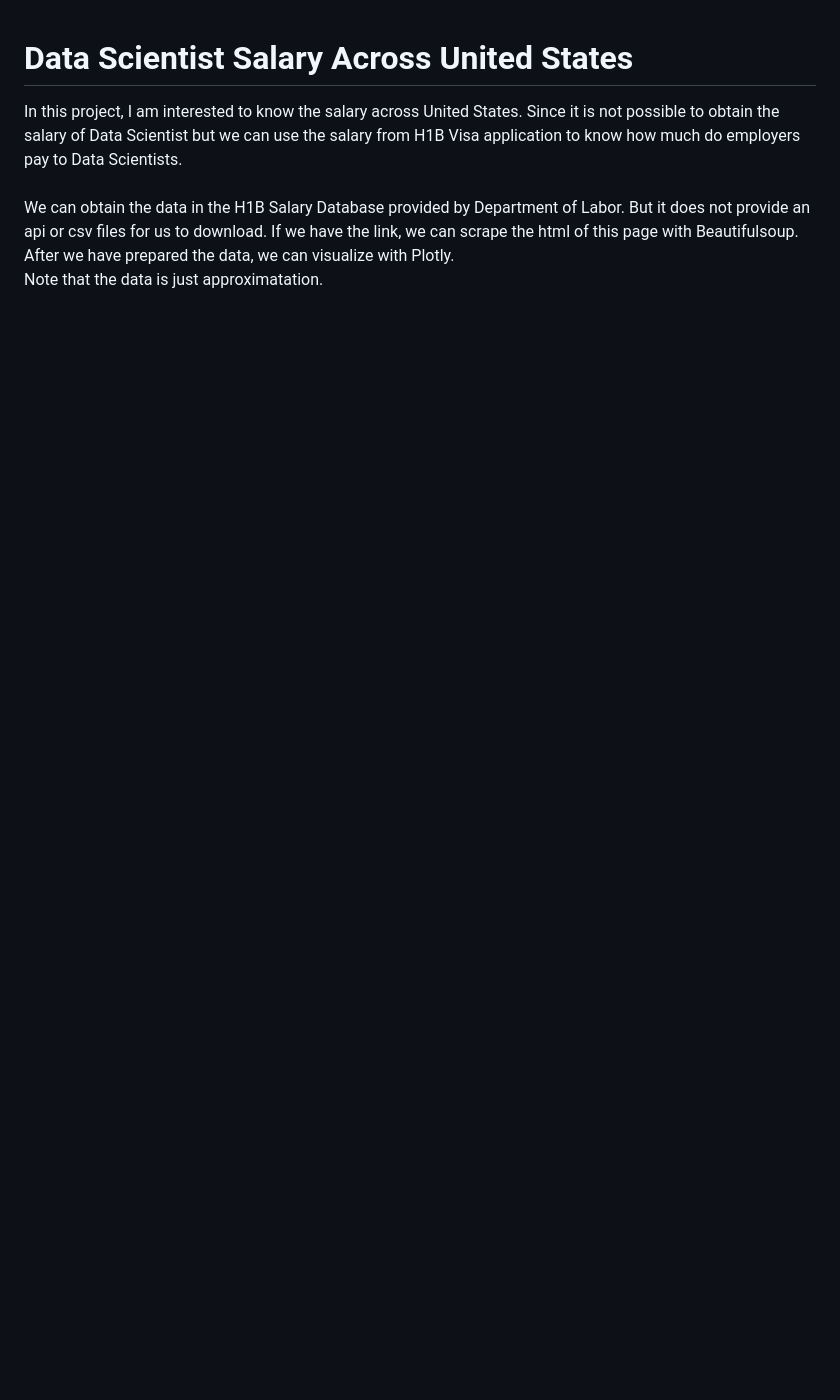
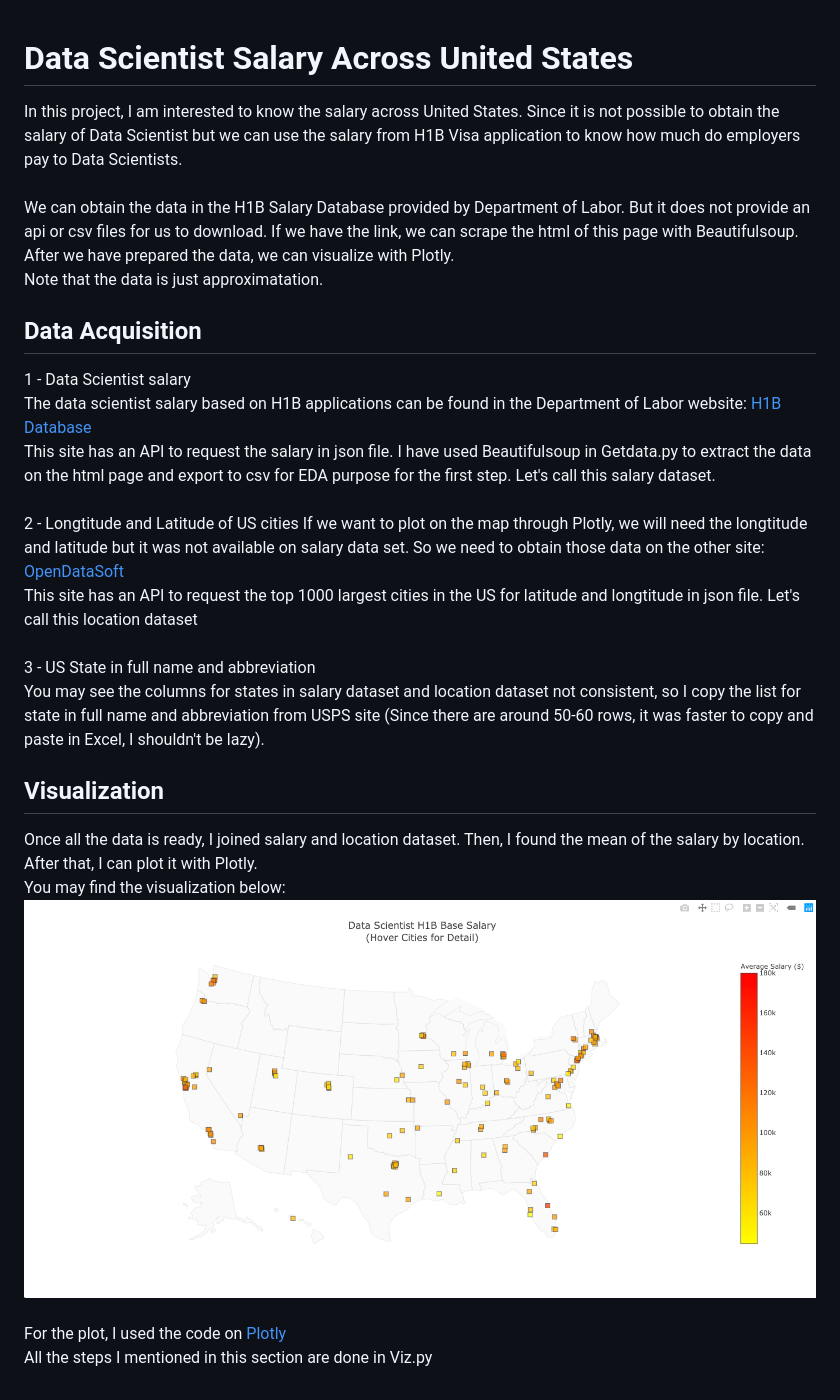
Before and after one commit to jacquessham/ds_salary_opt, a Markdown page: README.md, the part around the change. GitHub-like rendering; pictures changed too: salary_map.png (added); blank space fills up the shorter version.

Commit message:
Update getlonlat and README

```diff
--- a/README.md
+++ b/README.md
@@ -5,3 +5,25 @@ In this project, I am interested to know the salary across United States. Since
 We can obtain the data in the H1B Salary Database provided by Department of Labor. But it does not provide an api or csv files for us to download. If we have the link, we can scrape the html of this page with Beautifulsoup. After we have prepared the data, we can visualize with Plotly.
 <br>
 Note that the data is just approximatation.
+
+## Data Acquisition
+
+1 - Data Scientist salary<br>
+The data scientist salary based on H1B applications can be found in the Department of Labor website: <a href="https://h1bdata.info/index.php?em=&job=Data+Scientist&city=&year=All+Years">H1B Database</a><br>
+This site has an API to request the salary in json file. I have used Beautifulsoup in Getdata.py to extract the data on the html page and export to csv for EDA purpose for the first step. Let's call this salary dataset.
+<br><br>
+2 - Longtitude and Latitude of US cities
+If we want to plot on the map through Plotly, we will need the longtitude and latitude but it was not available on salary data set. So we need to obtain those data on the other site:
+<a href="https://public.opendatasoft.com/api/records/1.0/search/?dataset=1000-largest-us-cities-by-population-with-geographic-coordinates&rows=1000&sort=-rank&facet=city&facet=state"> OpenDataSoft</a><br>
+This site has an API to request the top 1000 largest cities in the US for latitude and longtitude in json file. Let's call this location dataset
+<br><br>
+3 - US State in full name and abbreviation<br>
+You may see the columns for states in salary dataset and location dataset not consistent, so I copy the list for state in full name and abbreviation from USPS site (Since there are around 50-60 rows, it was faster to copy and paste in Excel, I shouldn't be lazy).
+
+## Visualization
+Once all the data is ready, I joined salary and location dataset. Then, I found the mean of the salary by location. After that, I can plot it with Plotly.<br>
+You may find the visualization below:<br>
+![Screenshot](salary_map.png)<br>
+<br>
+For the plot, I used the code on <a href="https://plot.ly/python/scatter-plots-on-maps/">Plotly<a><br>
+All the steps I mentioned in this section are done in Viz.py
```
Also changed, not shown: 1 other file.
